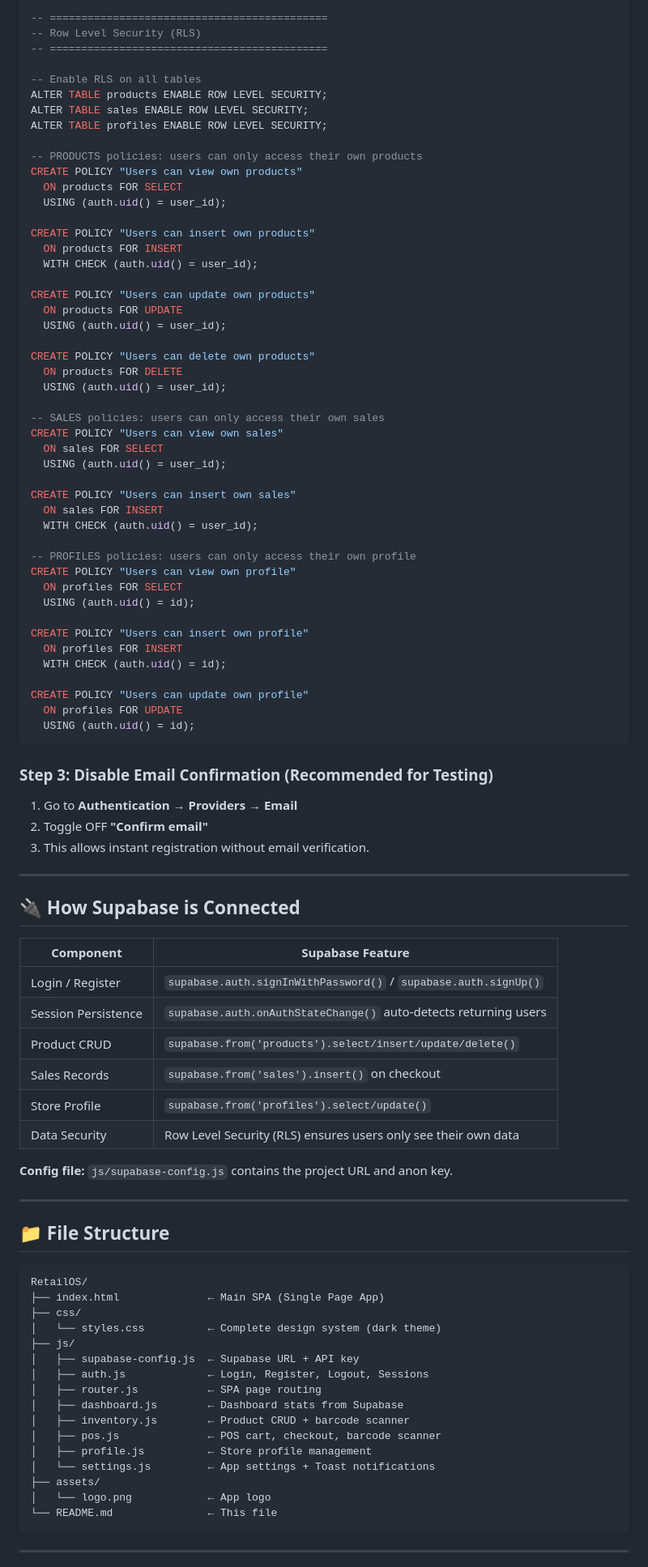
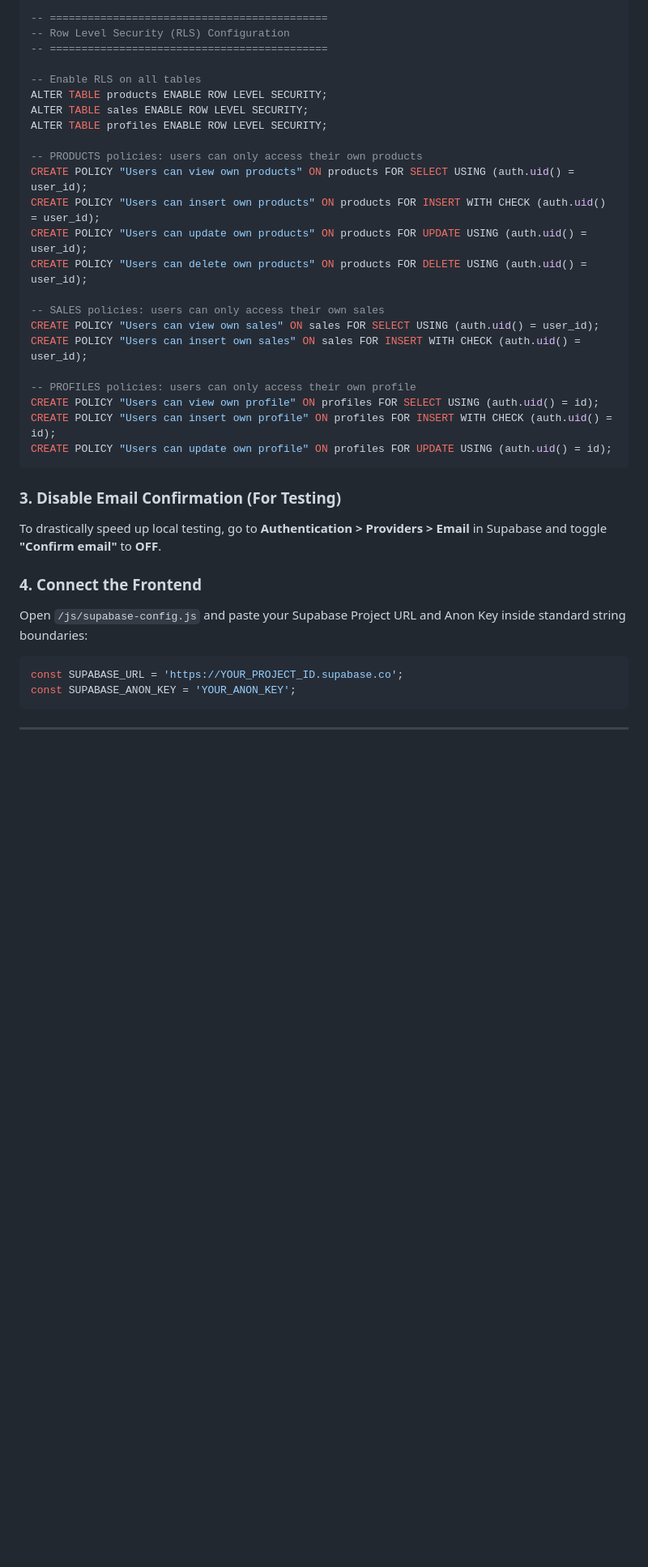
Before and after one commit to patoochi/BazaarPOS, a Markdown page: README.md, the part around one of its changes. Shown at 81% size. Rendered like a GitHub page; blank space fills up the shorter version.

````diff
--- a/README.md
+++ b/README.md
@@ -73,7 +87,7 @@ CREATE TABLE IF NOT EXISTS profiles (
 );
 
 -- ============================================
--- Row Level Security (RLS)
+-- Row Level Security (RLS) Configuration
 -- ============================================
 
 -- Enable RLS on all tables
@@ -82,87 +96,30 @@ ALTER TABLE sales ENABLE ROW LEVEL SECURITY;
 ALTER TABLE profiles ENABLE ROW LEVEL SECURITY;
 
 -- PRODUCTS policies: users can only access their own products
-CREATE POLICY "Users can view own products"
-  ON products FOR SELECT
-  USING (auth.uid() = user_id);
-
-CREATE POLICY "Users can insert own products"
-  ON products FOR INSERT
-  WITH CHECK (auth.uid() = user_id);
-
-CREATE POLICY "Users can update own products"
-  ON products FOR UPDATE
-  USING (auth.uid() = user_id);
-
-CREATE POLICY "Users can delete own products"
-  ON products FOR DELETE
-  USING (auth.uid() = user_id);
+CREATE POLICY "Users can view own products" ON products FOR SELECT USING (auth.uid() = user_id);
+CREATE POLICY "Users can insert own products" ON products FOR INSERT WITH CHECK (auth.uid() = user_id);
+CREATE POLICY "Users can update own products" ON products FOR UPDATE USING (auth.uid() = user_id);
+CREATE POLICY "Users can delete own products" ON products FOR DELETE USING (auth.uid() = user_id);
 
 -- SALES policies: users can only access their own sales
-CREATE POLICY "Users can view own sales"
-  ON sales FOR SELECT
-  USING (auth.uid() = user_id);
-
-CREATE POLICY "Users can insert own sales"
-  ON sales FOR INSERT
-  WITH CHECK (auth.uid() = user_id);
+CREATE POLICY "Users can view own sales" ON sales FOR SELECT USING (auth.uid() = user_id);
+CREATE POLICY "Users can insert own sales" ON sales FOR INSERT WITH CHECK (auth.uid() = user_id);
 
 -- PROFILES policies: users can only access their own profile
-CREATE POLICY "Users can view own profile"
-  ON profiles FOR SELECT
-  USING (auth.uid() = id);
-
-CREATE POLICY "Users can insert own profile"
-  ON profiles FOR INSERT
-  WITH CHECK (auth.uid() = id);
-
-CREATE POLICY "Users can update own profile"
-  ON profiles FOR UPDATE
-  USING (auth.uid() = id);
+CREATE POLICY "Users can view own profile" ON profiles FOR SELECT USING (auth.uid() = id);
+CREATE POLICY "Users can insert own profile" ON profiles FOR INSERT WITH CHECK (auth.uid() = id);
+CREATE POLICY "Users can update own profile" ON profiles FOR UPDATE USING (auth.uid() = id);
 ```
 
-### Step 3: Disable Email Confirmation (Recommended for Testing)
+### 3. Disable Email Confirmation (For Testing)
+To drastically speed up local testing, go to **Authentication > Providers > Email** in Supabase and toggle **"Confirm email"** to **OFF**.
 
-1. Go to **Authentication** → **Providers** → **Email**
-2. Toggle OFF **"Confirm email"**
-3. This allows instant registration without email verification.
+### 4. Connect the Frontend
+Open `/js/supabase-config.js` and paste your Supabase Project URL and Anon Key inside standard string boundaries:
 
----
-
-## 🔌 How Supabase is Connected
-
-| Component | Supabase Feature |
-|-----------|-----------------|
-| Login / Register | `supabase.auth.signInWithPassword()` / `supabase.auth.signUp()` |
-| Session Persistence | `supabase.auth.onAuthStateChange()` auto-detects returning users |
-| Product CRUD | `supabase.from('products').select/insert/update/delete()` |
-| Sales Records | `supabase.from('sales').insert()` on checkout |
-| Store Profile | `supabase.from('profiles').select/update()` |
-| Data Security | Row Level Security (RLS) ensures users only see their own data |
-
-**Config file:** `js/supabase-config.js` contains the project URL and anon key.
-
----
-
-## 📁 File Structure
-
-```
-RetailOS/
-├── index.html              ← Main SPA (Single Page App)
-├── css/
-│   └── styles.css          ← Complete design system (dark theme)
-├── js/
-│   ├── supabase-config.js  ← Supabase URL + API key
-│   ├── auth.js             ← Login, Register, Logout, Sessions
-│   ├── router.js           ← SPA page routing
-│   ├── dashboard.js        ← Dashboard stats from Supabase
-│   ├── inventory.js        ← Product CRUD + barcode scanner
-│   ├── pos.js              ← POS cart, checkout, barcode scanner
-│   ├── profile.js          ← Store profile management
-│   └── settings.js         ← App settings + Toast notifications
-├── assets/
-│   └── logo.png            ← App logo
-└── README.md               ← This file
+```javascript
+const SUPABASE_URL = 'https://YOUR_PROJECT_ID.supabase.co';
+const SUPABASE_ANON_KEY = 'YOUR_ANON_KEY';
 ```
 
 ---
````
Also changed, not shown: other parts of README.md (+68 -37 lines).
